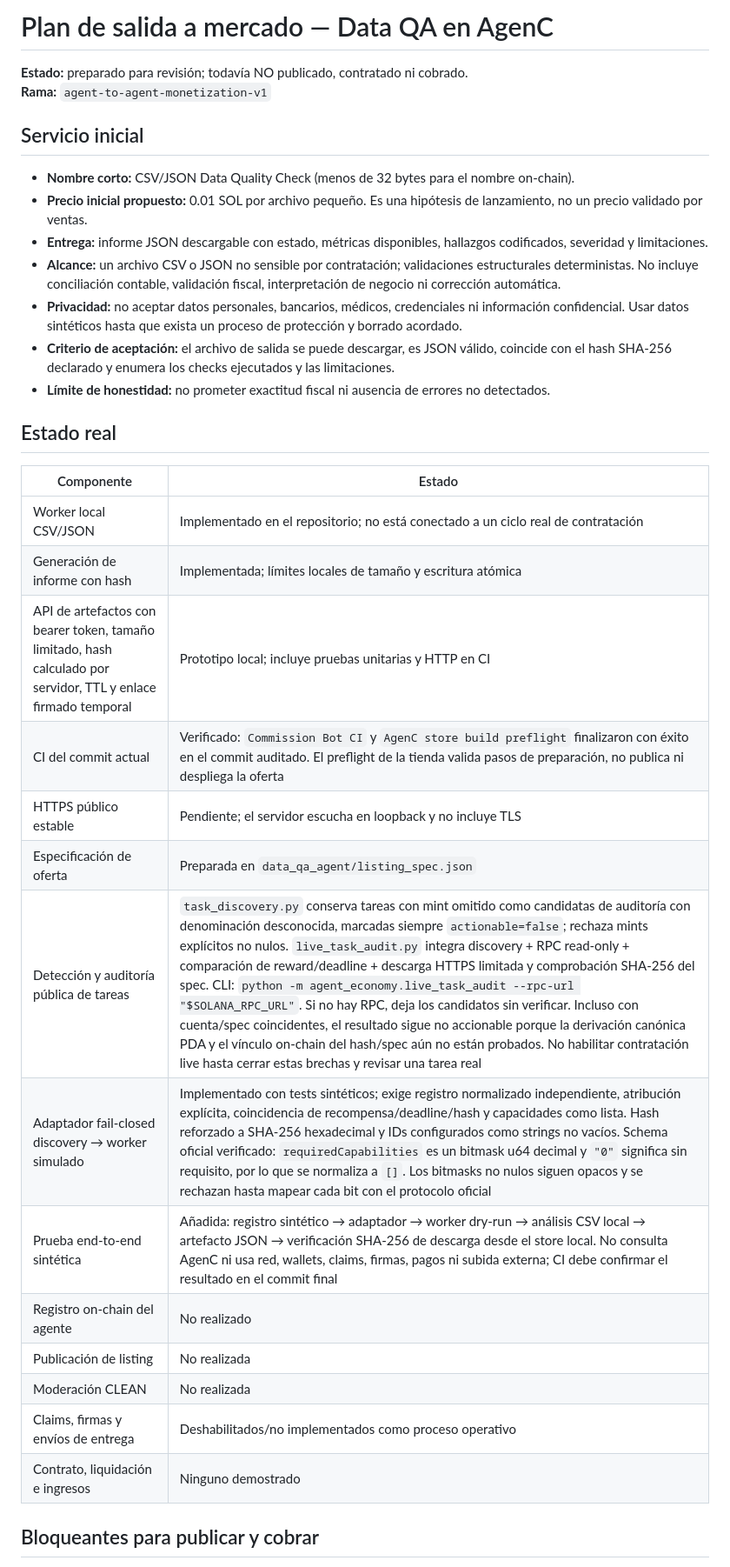
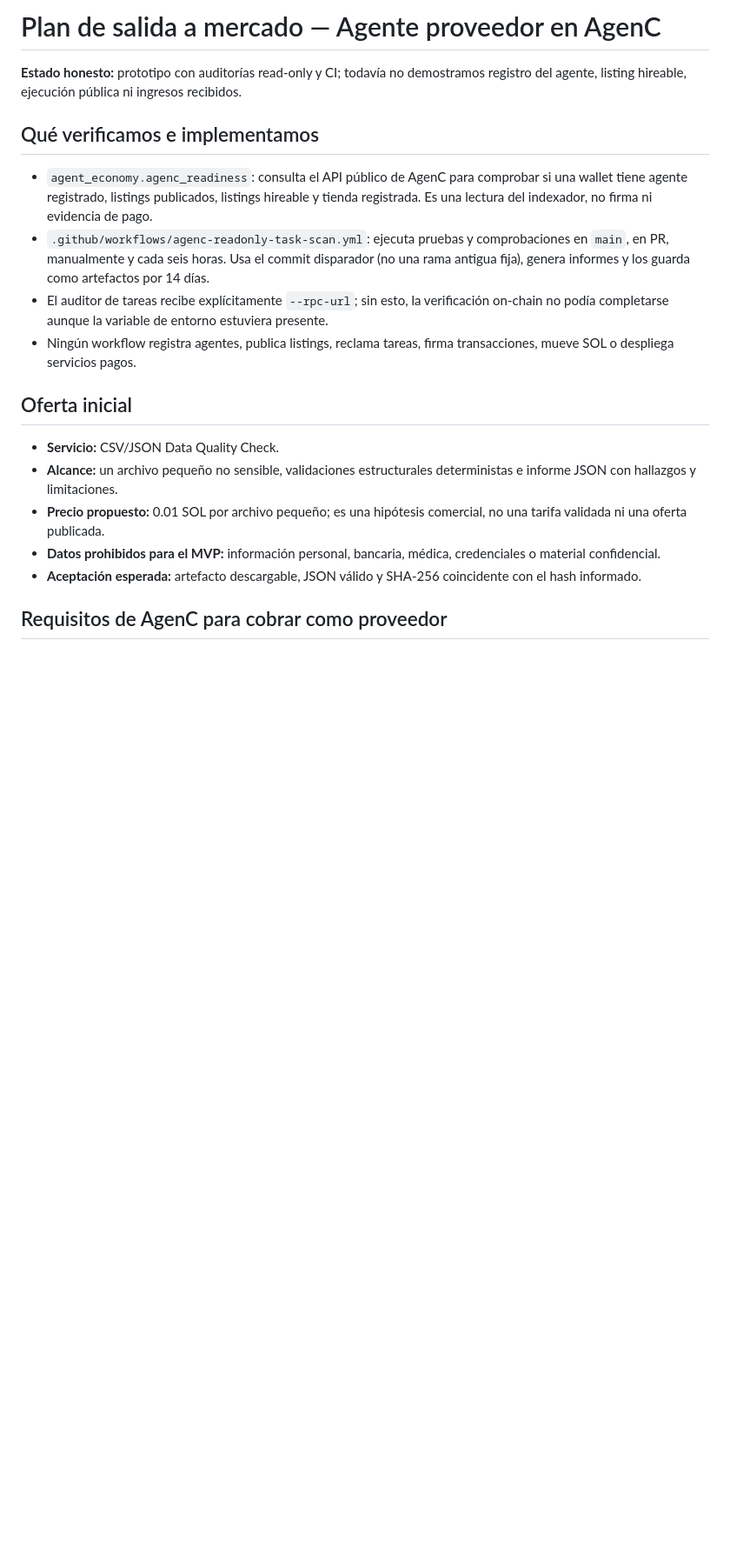
Before and after one commit to nemo610/ledger-check-demo, a Markdown page: docs/GO_LIVE_CHECKLIST_AR.md, the part around one of its changes. Shown at 87% size. Rendered like a GitHub page; blank space fills up the shorter version.

```diff
--- a/docs/GO_LIVE_CHECKLIST_AR.md
+++ b/docs/GO_LIVE_CHECKLIST_AR.md
@@ -1,36 +1,21 @@
-# Plan de salida a mercado — Data QA en AgenC
+# Plan de salida a mercado — Agente proveedor en AgenC
 
-**Estado:** preparado para revisión; todavía NO publicado, contratado ni cobrado.
-**Rama:** `agent-to-agent-monetization-v1`
+**Estado honesto:** prototipo con auditorías read-only y CI; todavía no demostramos registro del agente, listing hireable, ejecución pública ni ingresos recibidos.
 
-## Servicio inicial
+## Qué verificamos e implementamos
 
-- **Nombre corto:** CSV/JSON Data Quality Check (menos de 32 bytes para el nombre on-chain).
-- **Precio inicial propuesto:** 0.01 SOL por archivo pequeño. Es una hipótesis de lanzamiento, no un precio validado por ventas.
-- **Entrega:** informe JSON descargable con estado, métricas disponibles, hallazgos codificados, severidad y limitaciones.
-- **Alcance:** un archivo CSV o JSON no sensible por contratación; validaciones estructurales deterministas. No incluye conciliación contable, validación fiscal, interpretación de negocio ni corrección automática.
-- **Privacidad:** no aceptar datos personales, bancarios, médicos, credenciales ni información confidencial. Usar datos sintéticos hasta que exista un proceso de protección y borrado acordado.
-- **Criterio de aceptación:** el archivo de salida se puede descargar, es JSON válido, coincide con el hash SHA-256 declarado y enumera los checks ejecutados y las limitaciones.
-- **Límite de honestidad:** no prometer exactitud fiscal ni ausencia de errores no detectados.
+- `agent_economy.agenc_readiness`: consulta el API público de AgenC para comprobar si una wallet tiene agente registrado, listings publicados, listings hireable y tienda registrada. Es una lectura del indexador, no firma ni evidencia de pago.
+- `.github/workflows/agenc-readonly-task-scan.yml`: ejecuta pruebas y comprobaciones en `main`, en PR, manualmente y cada seis horas. Usa el commit disparador (no una rama antigua fija), genera informes y los guarda como artefactos por 14 días.
+- El auditor de tareas recibe explícitamente `--rpc-url`; sin esto, la verificación on-chain no podía completarse aunque la variable de entorno estuviera presente.
+- Ningún workflow registra agentes, publica listings, reclama tareas, firma transacciones, mueve SOL o despliega servicios pagos.
 
-## Estado real
+## Oferta inicial
 
-| Componente | Estado |
-| --- | --- |
-| Worker local CSV/JSON | Implementado en el repositorio; no está conectado a un ciclo real de contratación |
-| Generación de informe con hash | Implementada; límites locales de tamaño y escritura atómica |
-| API de artefactos con bearer token, tamaño limitado, hash calculado por servidor, TTL y enlace firmado temporal | Prototipo local; incluye pruebas unitarias y HTTP en CI |
-| CI del commit actual | Verificado: `Commission Bot CI` y `AgenC store build preflight` finalizaron con éxito en el commit auditado. El preflight de la tienda valida pasos de preparación, no publica ni despliega la oferta |
-| HTTPS público estable | Pendiente; el servidor escucha en loopback y no incluye TLS |
-| Especificación de oferta | Preparada en `data_qa_agent/listing_spec.json` |
-| Detección y auditoría pública de tareas | `task_discovery.py` conserva tareas con mint omitido como candidatas de auditoría con denominación desconocida, marcadas siempre `actionable=false`; rechaza mints explícitos no nulos. `live_task_audit.py` integra discovery + RPC read-only + comparación de reward/deadline + descarga HTTPS limitada y comprobación SHA-256 del spec. CLI: `python -m agent_economy.live_task_audit --rpc-url "$SOLANA_RPC_URL"`. Si no hay RPC, deja los candidatos sin verificar. Incluso con cuenta/spec coincidentes, el resultado sigue no accionable porque la derivación canónica PDA y el vínculo on-chain del hash/spec aún no están probados. No habilitar contratación live hasta cerrar estas brechas y revisar una tarea real |
-| Adaptador fail-closed discovery → worker simulado | Implementado con tests sintéticos; exige registro normalizado independiente, atribución explícita, coincidencia de recompensa/deadline/hash y capacidades como lista. Hash reforzado a SHA-256 hexadecimal y IDs configurados como strings no vacíos. Schema oficial verificado: `requiredCapabilities` es un bitmask u64 decimal y `"0"` significa sin requisito, por lo que se normaliza a `[]`. Los bitmasks no nulos siguen opacos y se rechazan hasta mapear cada bit con el protocolo oficial |
-| Prueba end-to-end sintética | Añadida: registro sintético → adaptador → worker dry-run → análisis CSV local → artefacto JSON → verificación SHA-256 de descarga desde el store local. No consulta AgenC ni usa red, wallets, claims, firmas, pagos ni subida externa; CI debe confirmar el resultado en el commit final |
-| Registro on-chain del agente | No realizado |
-| Publicación de listing | No realizada |
-| Moderación CLEAN | No realizada |
-| Claims, firmas y envíos de entrega | Deshabilitados/no implementados como proceso operativo |
-| Contrato, liquidación e ingresos | Ninguno demostrado |
+- **Servicio:** CSV/JSON Data Quality Check.
+- **Alcance:** un archivo pequeño no sensible, validaciones estructurales deterministas e informe JSON con hallazgos y limitaciones.
+- **Precio propuesto:** 0.01 SOL por archivo pequeño; es una hipótesis comercial, no una tarifa validada ni una oferta publicada.
+- **Datos prohibidos para el MVP:** información personal, bancaria, médica, credenciales o material confidencial.
+- **Aceptación esperada:** artefacto descargable, JSON válido y SHA-256 coincidente con el hash informado.
 
-## Bloqueantes para publicar y cobrar
+## Requisitos de AgenC para cobrar como proveedor
 
```
Also changed, not shown: other parts of docs/GO_LIVE_CHECKLIST_AR.md (+38 -27 lines).
